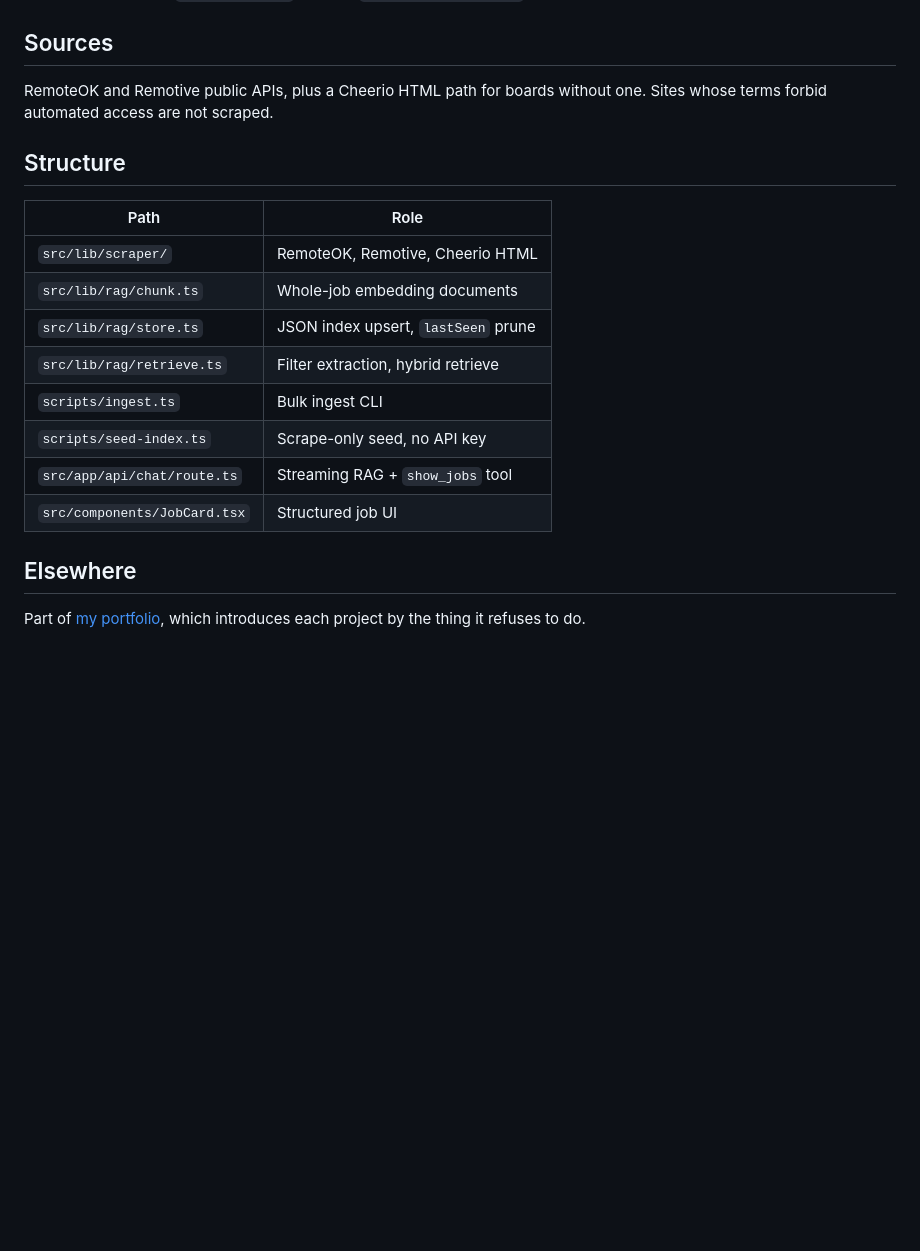
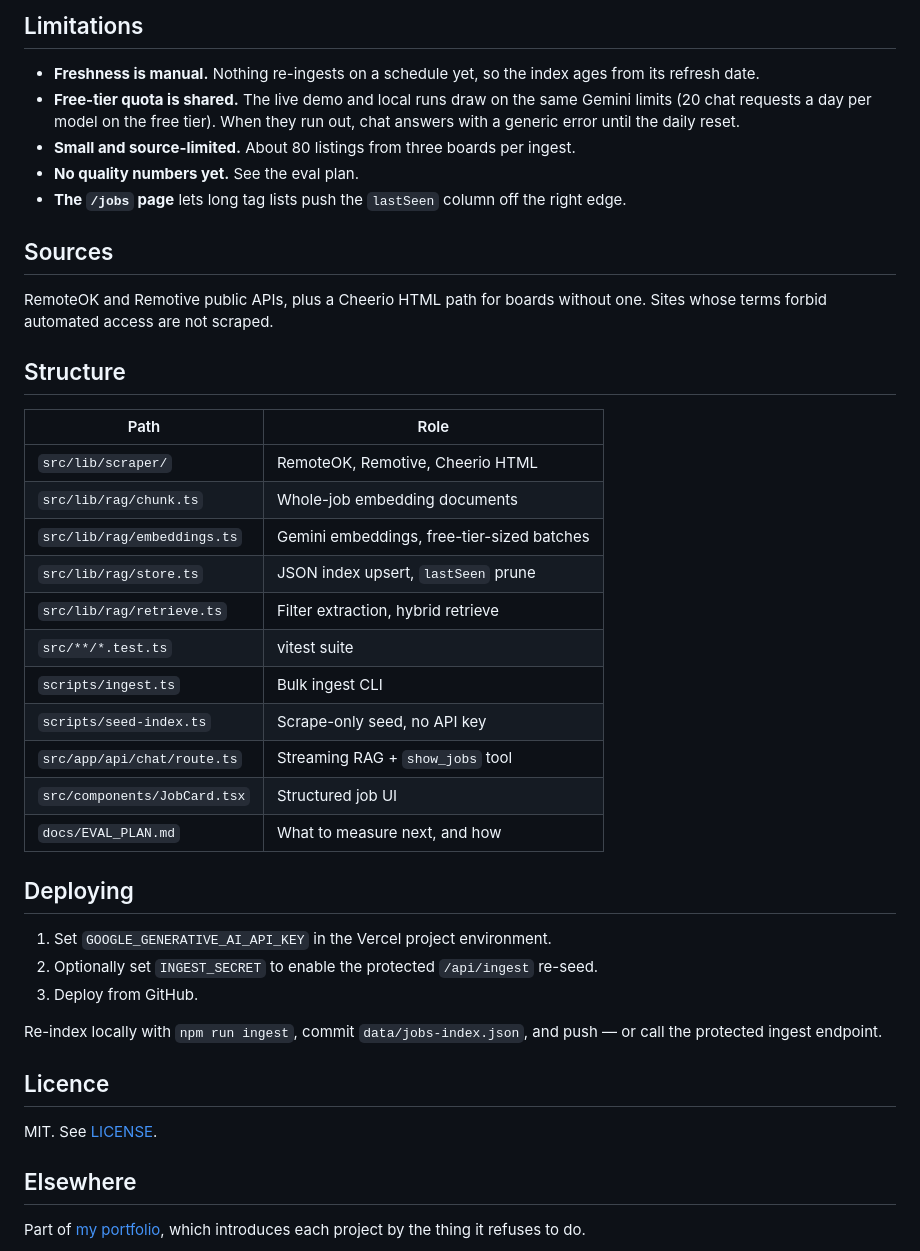
Before and after one commit to JamesKevinJones/job-rag, a Markdown page: README.md, the part around one of its changes. GitHub-like rendering; blank space fills up the shorter version.

```diff
--- a/README.md
+++ b/README.md
@@ -93,3 +145,14 @@ or call the protected ingest endpoint.
+## Limitations
+
+- **Freshness is manual.** Nothing re-ingests on a schedule yet, so the index
+  ages from its refresh date.
+- **Free-tier quota is shared.** The live demo and local runs draw on the same
+  Gemini limits (20 chat requests a day per model on the free tier). When they
+  run out, chat answers with a generic error until the daily reset.
+- **Small and source-limited.** About 80 listings from three boards per ingest.
+- **No quality numbers yet.** See the eval plan.
+- **The `/jobs` page** lets long tag lists push the `lastSeen` column off the
+  right edge.
 
 ## Sources
 
@@ -102,12 +165,28 @@ one. Sites whose terms forbid automated access are not scraped.
 | --- | --- |
 | `src/lib/scraper/` | RemoteOK, Remotive, Cheerio HTML |
 | `src/lib/rag/chunk.ts` | Whole-job embedding documents |
+| `src/lib/rag/embeddings.ts` | Gemini embeddings, free-tier-sized batches |
 | `src/lib/rag/store.ts` | JSON index upsert, `lastSeen` prune |
 | `src/lib/rag/retrieve.ts` | Filter extraction, hybrid retrieve |
+| `src/**/*.test.ts` | vitest suite |
 | `scripts/ingest.ts` | Bulk ingest CLI |
 | `scripts/seed-index.ts` | Scrape-only seed, no API key |
 | `src/app/api/chat/route.ts` | Streaming RAG + `show_jobs` tool |
 | `src/components/JobCard.tsx` | Structured job UI |
+| `docs/EVAL_PLAN.md` | What to measure next, and how |
+
+## Deploying
+
+1. Set `GOOGLE_GENERATIVE_AI_API_KEY` in the Vercel project environment.
+2. Optionally set `INGEST_SECRET` to enable the protected `/api/ingest` re-seed.
+3. Deploy from GitHub.
+
+Re-index locally with `npm run ingest`, commit `data/jobs-index.json`, and push —
+or call the protected ingest endpoint.
+
+## Licence
+
+MIT. See [LICENSE](LICENSE).
 
 ## Elsewhere
 
```
Also changed, not shown: other parts of README.md (+77 -25 lines), docs/img/answer.png (added), docs/img/query-flow.gif (added).
